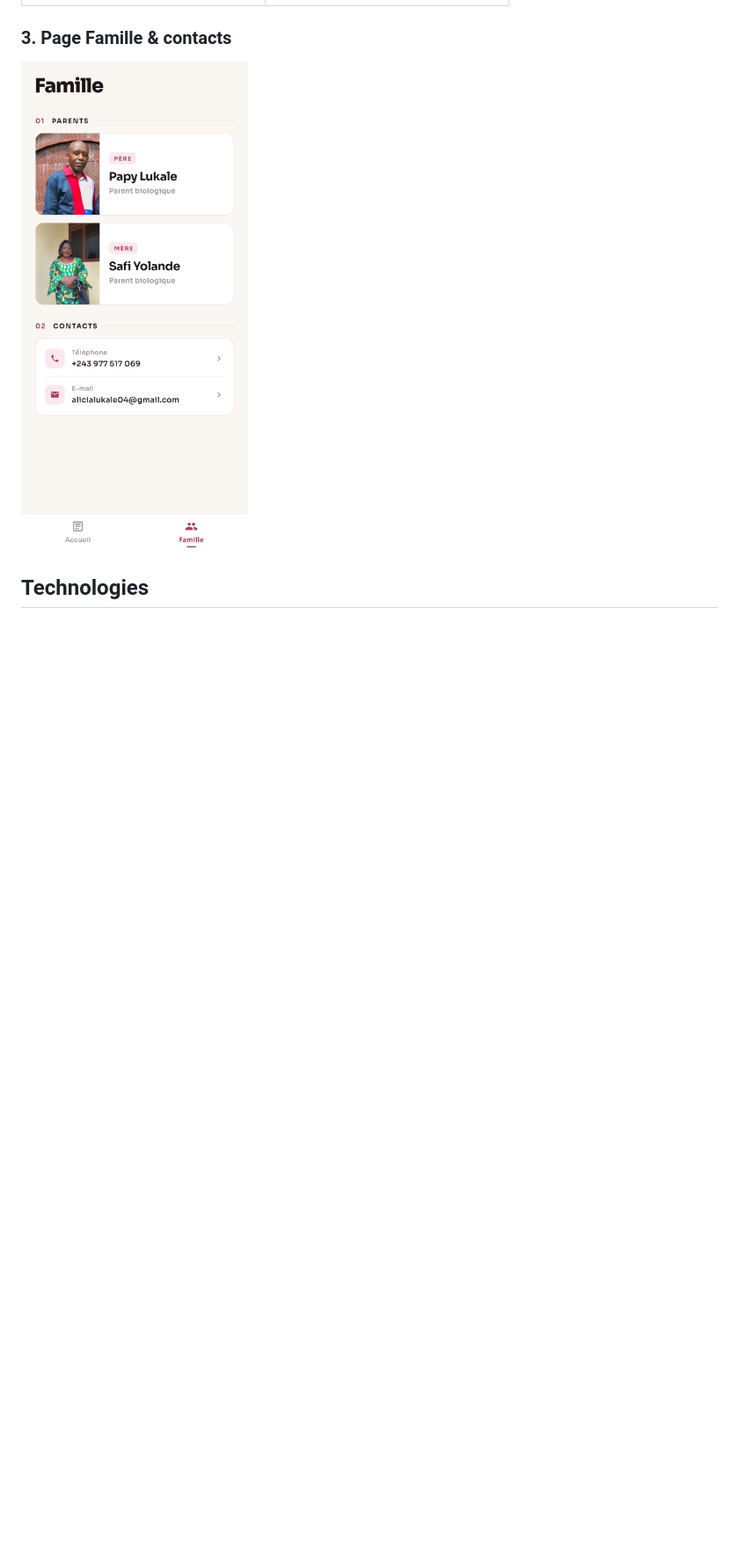
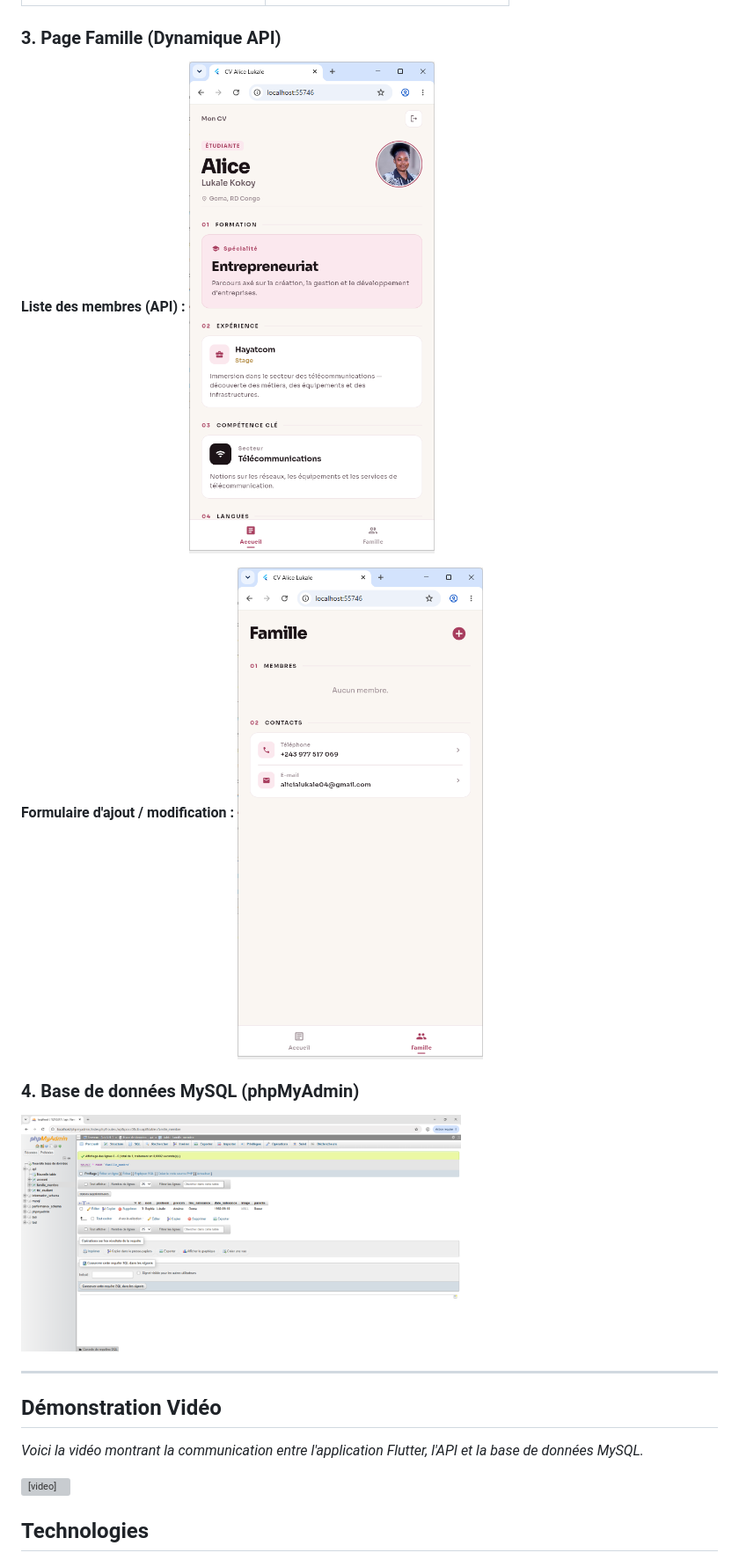
Before and after one commit to alicialukale04-alt/cv_flutteralice, a Markdown page: README.md, the part around one of its changes. Shown at 88% size. Rendered like a GitHub page; pictures changed too: screenshots/04_famille_liste.png (added), screenshots/05_famille_form.png (added), screenshots/06_base_de_donnees.png (added); blank space fills up the shorter version; grey boxes are pictures that could not be loaded.

Commit message:
connexion flutter et mysql

```diff
--- a/README.md
+++ b/README.md
@@ -28,9 +45,26 @@ L'accès à l'application se fait par une page de connexion.
 |:---:|:---:|
 | <img src="screenshots/02_accueil_1.png" width="250" alt="Accueil 1"> | <img src="screenshots/03_accueil_2.png" width="250" alt="Accueil 2"> |
 
-### 3. Page Famille & contacts
+### 3. Page Famille (Dynamique API)
 
-<img src="screenshots/04_famille_contact.png" width="280" alt="Page famille et contacts">
+**Liste des membres (API) :**
+<img src="screenshots/04_famille_liste.png" width="280" alt="Page famille liste">
+
+**Formulaire d'ajout / modification :**
+<img src="screenshots/05_famille_form.png" width="280" alt="Formulaire famille">
+
+### 4. Base de données MySQL (phpMyAdmin)
+<img src="screenshots/06_base_de_donnees.png" width="500" alt="Base de données">
+
+---
+
+## Démonstration Vidéo
+
+*Voici la vidéo montrant la communication entre l'application Flutter, l'API et la base de données MySQL.*
+
+<video src="screenshots/video_demo.mp4" controls="controls" style="max-width: 100%;">
+Votre navigateur ne supporte pas la balise vidéo. Vous pouvez télécharger la vidéo [ici](screenshots/video_demo.mp4).
+</video>
 
 ## Technologies
 
```
Also changed, not shown: other parts of README.md (+31 -18 lines), 4 other files.
